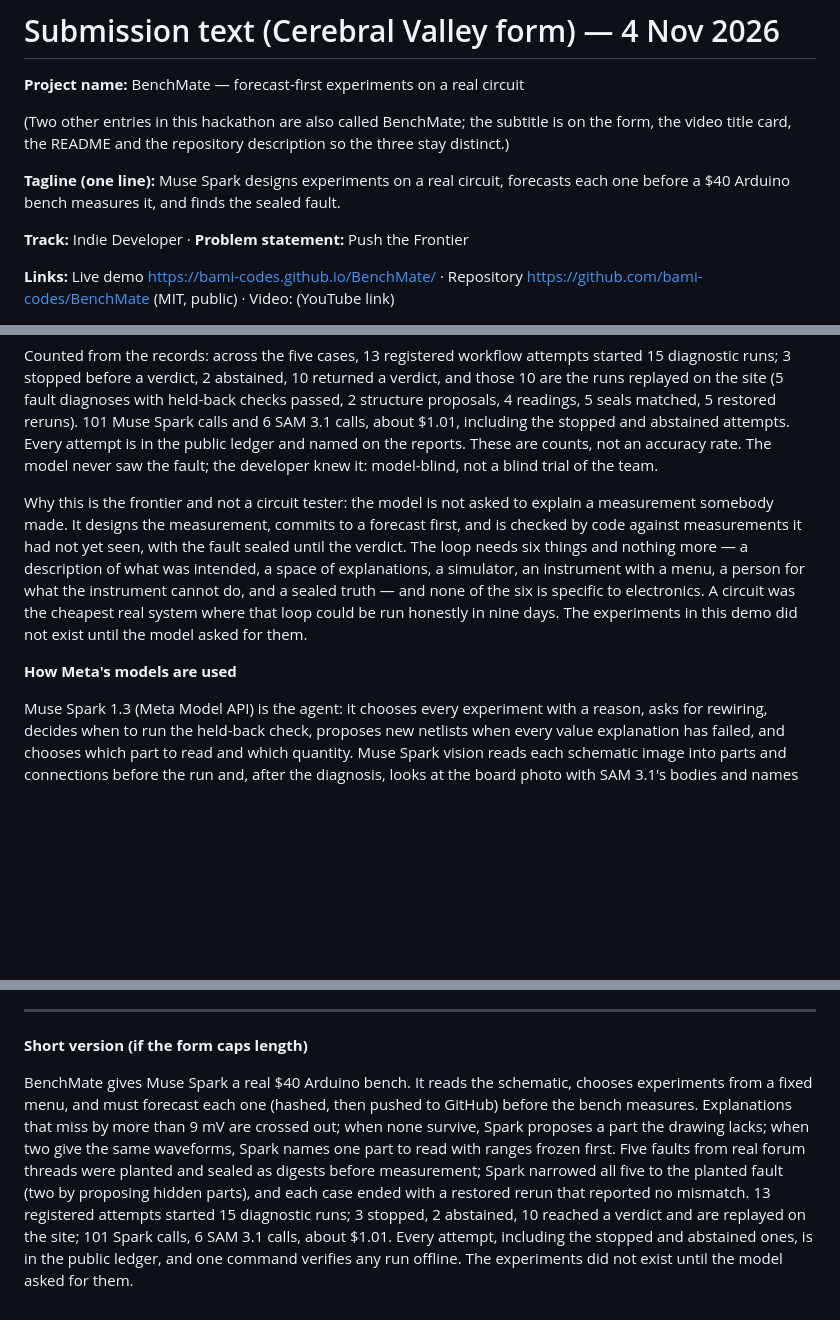
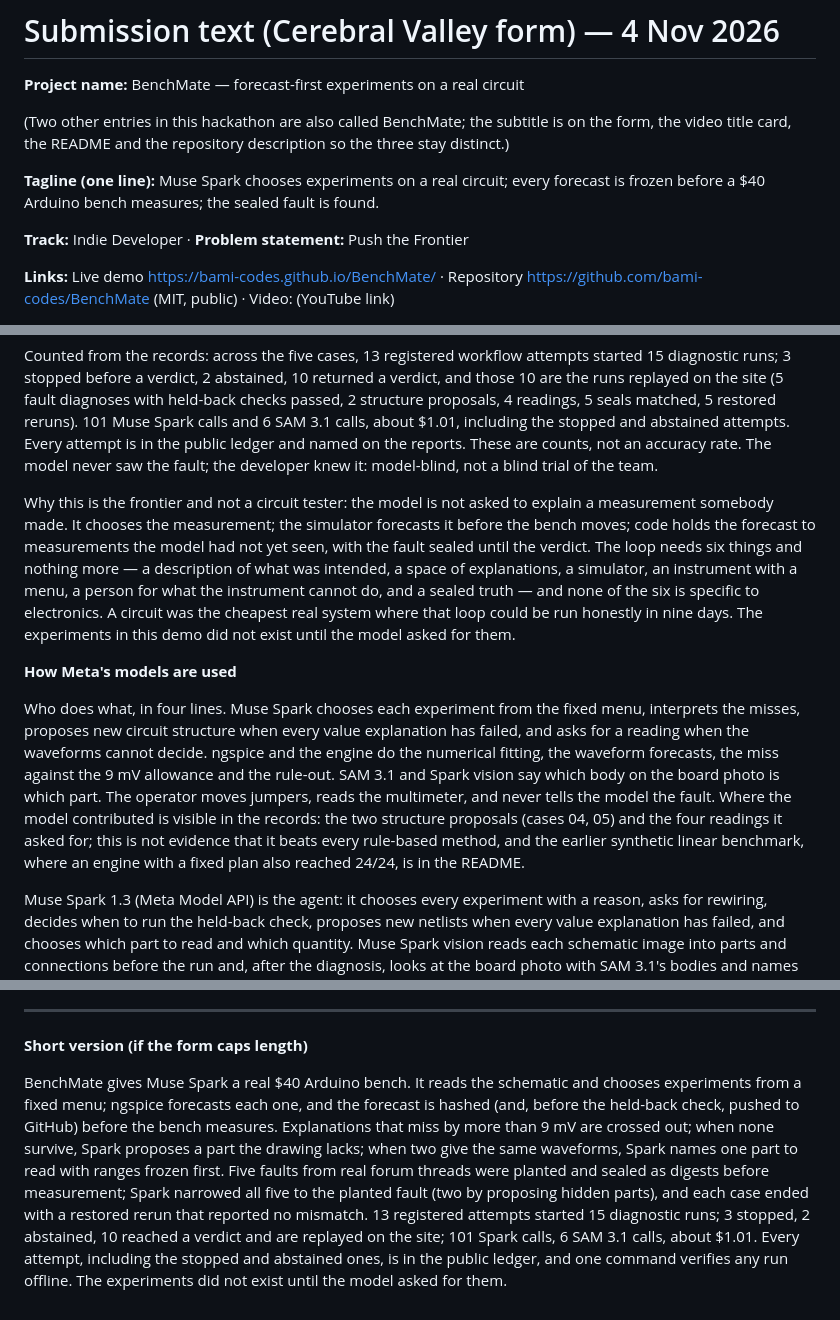
Before and after one commit to bami-codes/BenchMate, a Markdown page: docs/submission.md, 3 parts joined by grey strips. Rendered like a GitHub page; blank space fills up the shorter version.

```diff
--- a/docs/submission.md
+++ b/docs/submission.md
@@ -4,7 +4,7 @@
 
 (Two other entries in this hackathon are also called BenchMate; the subtitle is on the form, the video title card, the README and the repository description so the three stay distinct.)
 
-**Tagline (one line):** Muse Spark designs experiments on a real circuit, forecasts each one before a $40 Arduino bench measures it, and finds the sealed fault.
+**Tagline (one line):** Muse Spark chooses experiments on a real circuit; every forecast is frozen before a $40 Arduino bench measures; the sealed fault is found.
 
 **Track:** Indie Developer · **Problem statement:** Push the Frontier
 
@@ -22,9 +22,11 @@ Five problems from real forum threads were rebuilt as small circuits, each with
 
 Counted from the records: across the five cases, 13 registered workflow attempts started 15 diagnostic runs; 3 stopped before a verdict, 2 abstained, 10 returned a verdict, and those 10 are the runs replayed on the site (5 fault diagnoses with held-back checks passed, 2 structure proposals, 4 readings, 5 seals matched, 5 restored reruns). 101 Muse Spark calls and 6 SAM 3.1 calls, about $1.01, including the stopped and abstained attempts. Every attempt is in the public ledger and named on the reports. These are counts, not an accuracy rate. The model never saw the fault; the developer knew it: model-blind, not a blind trial of the team.
 
-Why this is the frontier and not a circuit tester: the model is not asked to explain a measurement somebody made. It designs the measurement, commits to a forecast first, and is checked by code against measurements it had not yet seen, with the fault sealed until the verdict. The loop needs six things and nothing more — a description of what was intended, a space of explanations, a simulator, an instrument with a menu, a person for what the instrument cannot do, and a sealed truth — and none of the six is specific to electronics. A circuit was the cheapest real system where that loop could be run honestly in nine days. The experiments in this demo did not exist until the model asked for them.
+Why this is the frontier and not a circuit tester: the model is not asked to explain a measurement somebody made. It chooses the measurement; the simulator forecasts it before the bench moves; code holds the forecast to measurements the model had not yet seen, with the fault sealed until the verdict. The loop needs six things and nothing more — a description of what was intended, a space of explanations, a simulator, an instrument with a menu, a person for what the instrument cannot do, and a sealed truth — and none of the six is specific to electronics. A circuit was the cheapest real system where that loop could be run honestly in nine days. The experiments in this demo did not exist until the model asked for them.
 
 **How Meta's models are used**
+
+Who does what, in four lines. Muse Spark chooses each experiment from the fixed menu, interprets the misses, proposes new circuit structure when every value explanation has failed, and asks for a reading when the waveforms cannot decide. ngspice and the engine do the numerical fitting, the waveform forecasts, the miss against the 9 mV allowance and the rule-out. SAM 3.1 and Spark vision say which body on the board photo is which part. The operator moves jumpers, reads the multimeter, and never tells the model the fault. Where the model contributed is visible in the records: the two structure proposals (cases 04, 05) and the four readings it asked for; this is not evidence that it beats every rule-based method, and the earlier synthetic linear benchmark, where an engine with a fixed plan also reached 24/24, is in the README.
 
 Muse Spark 1.3 (Meta Model API) is the agent: it chooses every experiment with a reason, asks for rewiring, decides when to run the held-back check, proposes new netlists when every value explanation has failed, and chooses which part to read and which quantity. Muse Spark vision reads each schematic image into parts and connections before the run and, after the diagnosis, looks at the board photo with SAM 3.1's bodies and names the one that is the part to read (or says it cannot). SAM 3.1 segments the mini board photo with one generic prompt; its native masks are the only outlines shown and no part value is ever read from a photo. Muse Spark Open (Baseten) ran the earlier synthetic benchmark as a development comparison. Spark is never told the fault, the assembly or the operator's reading before it is scored; for the photo stage it receives the operator-confirmed port positions of IN, OUT and REF, never a hidden part. Every request and response is in the records.
 
@@ -40,4 +42,4 @@ Everything, 27 October – 4 November 2026, by one person with Codex and Claude
 
 **Short version (if the form caps length)**
 
-BenchMate gives Muse Spark a real $40 Arduino bench. It reads the schematic, chooses experiments from a fixed menu, and must forecast each one (hashed, then pushed to GitHub) before the bench measures. Explanations that miss by more than 9 mV are crossed out; when none survive, Spark proposes a part the drawing lacks; when two give the same waveforms, Spark names one part to read with ranges frozen first. Five faults from real forum threads were planted and sealed as digests before measurement; Spark narrowed all five to the planted fault (two by proposing hidden parts), and each case ended with a restored rerun that reported no mismatch. 13 registered attempts started 15 diagnostic runs; 3 stopped, 2 abstained, 10 reached a verdict and are replayed on the site; 101 Spark calls, 6 SAM 3.1 calls, about $1.01. Every attempt, including the stopped and abstained ones, is in the public ledger, and one command verifies any run offline. The experiments did not exist until the model asked for them.
+BenchMate gives Muse Spark a real $40 Arduino bench. It reads the schematic and chooses experiments from a fixed menu; ngspice forecasts each one, and the forecast is hashed (and, before the held-back check, pushed to GitHub) before the bench measures. Explanations that miss by more than 9 mV are crossed out; when none survive, Spark proposes a part the drawing lacks; when two give the same waveforms, Spark names one part to read with ranges frozen first. Five faults from real forum threads were planted and sealed as digests before measurement; Spark narrowed all five to the planted fault (two by proposing hidden parts), and each case ended with a restored rerun that reported no mismatch. 13 registered attempts started 15 diagnostic runs; 3 stopped, 2 abstained, 10 reached a verdict and are replayed on the site; 101 Spark calls, 6 SAM 3.1 calls, about $1.01. Every attempt, including the stopped and abstained ones, is in the public ledger, and one command verifies any run offline. The experiments did not exist until the model asked for them.
```
Also changed, not shown: README.md (+20 -3 lines), site/assets/readme/landing-fold.jpg, 3 other files.
